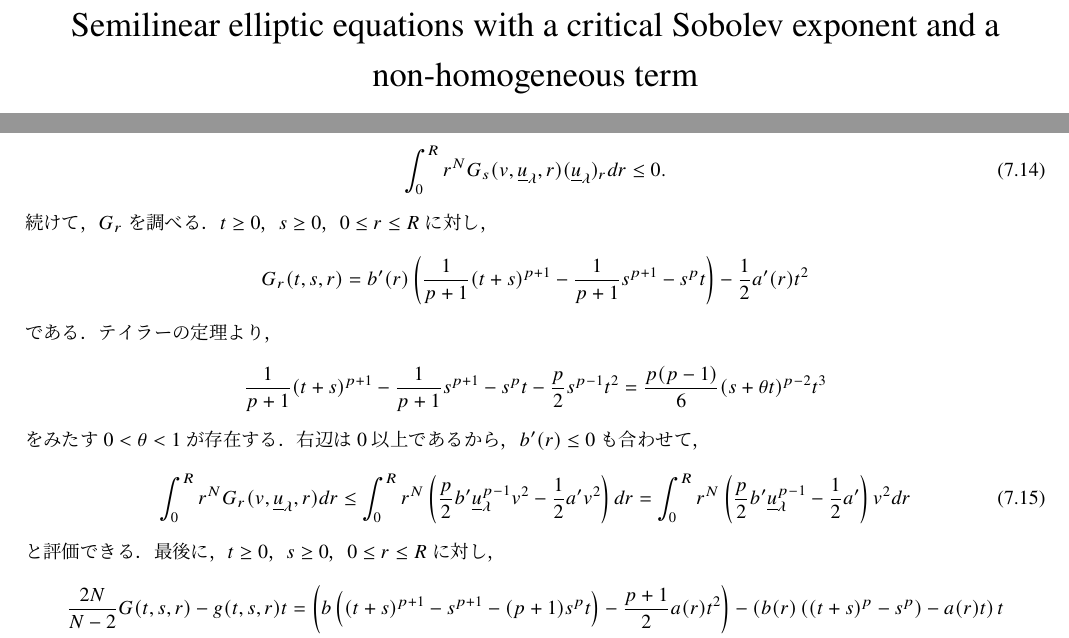
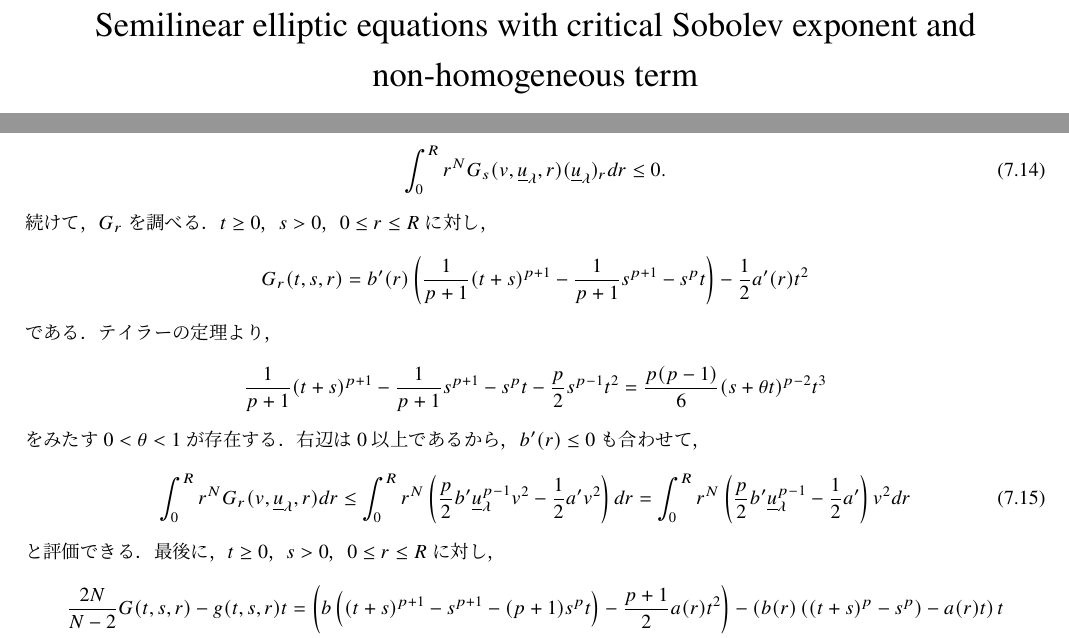
Before and after one commit to kazunetakahashi-thesis/master-thesis, a LaTeX document (main.tex, which reads nonex.tex): two parts of pages 1 and 37 of 40, joined at a grey line, cut so that both start at the same text. Compiled offline with pLaTeX and dvipdfmx; a LaTeX package or settings file that is missing is left out.

Commit message:
submit version

```diff
--- a/main.tex
+++ b/main.tex
@@ -2,7 +2,8 @@
 %#BIBTEX pbibtex main
 \documentclass{jsarticle}
 
-\title{Semilinear elliptic equations with a critical Sobolev exponent and a non-homogeneous term}
+\title{Semilinear elliptic equations with critical Sobolev exponent and
+non-homogeneous term}
 \author{Kazune Takahashi \thanks{Graduate School of Mathematical
 Sciences, The University of Tokyo. Email: \texttt{kazune@ms.u-tokyo.ac.jp}}}
 \date{28 January 2015}
--- a/nonex.tex
+++ b/nonex.tex
@@ -276,7 +276,7 @@ $f^\prime$とも，$f_r$とも表す．
   \int_0^R r^N G_s(v, \underline{u}_\lambda, r)
    (\underline{u}_\lambda)_r dr \leq 0. \label{eq:poh_ineq_1}
  \end{equation}
- 続けて，$G_r$を調べる．$t \geq 0 $，$s \geq 0$，$0 \leq r \leq R$に対し，
+ 続けて，$G_r$を調べる．$t \geq 0 $，$s > 0$，$0 \leq r \leq R$に対し，
  \[
   G_r(t, s, r) = b^\prime(r) \left( \frac{1}{p+1} (t+s)^{p+1} -
  \frac{1}{p+1} s^{p+1} - s^{p} t \right) - \frac{1}{2} a^\prime(r) t^2
@@ -296,7 +296,7 @@ $f^\prime$とも，$f_r$とも表す．
     \frac{1}{2} a^\prime \right) v^2 dr \label{eq:poh_ineq_2}
  \end{equation}
  と評価できる．最後に，
- $t \geq 0 $，$s \geq 0$，$0 \leq r \leq R$に対し，
+ $t \geq 0 $，$s > 0$，$0 \leq r \leq R$に対し，
  \begin{align*}
   \frac{2N}{N-2}G(t, s, r) - g(t, s, r)t
   &= \left( b \left( (t+s)^{p+1} - s^{p+1} - (p+1)s^p t \right) -
```
Also changed, not shown: main.pdf, nonex.tex (2 more changed lines).
